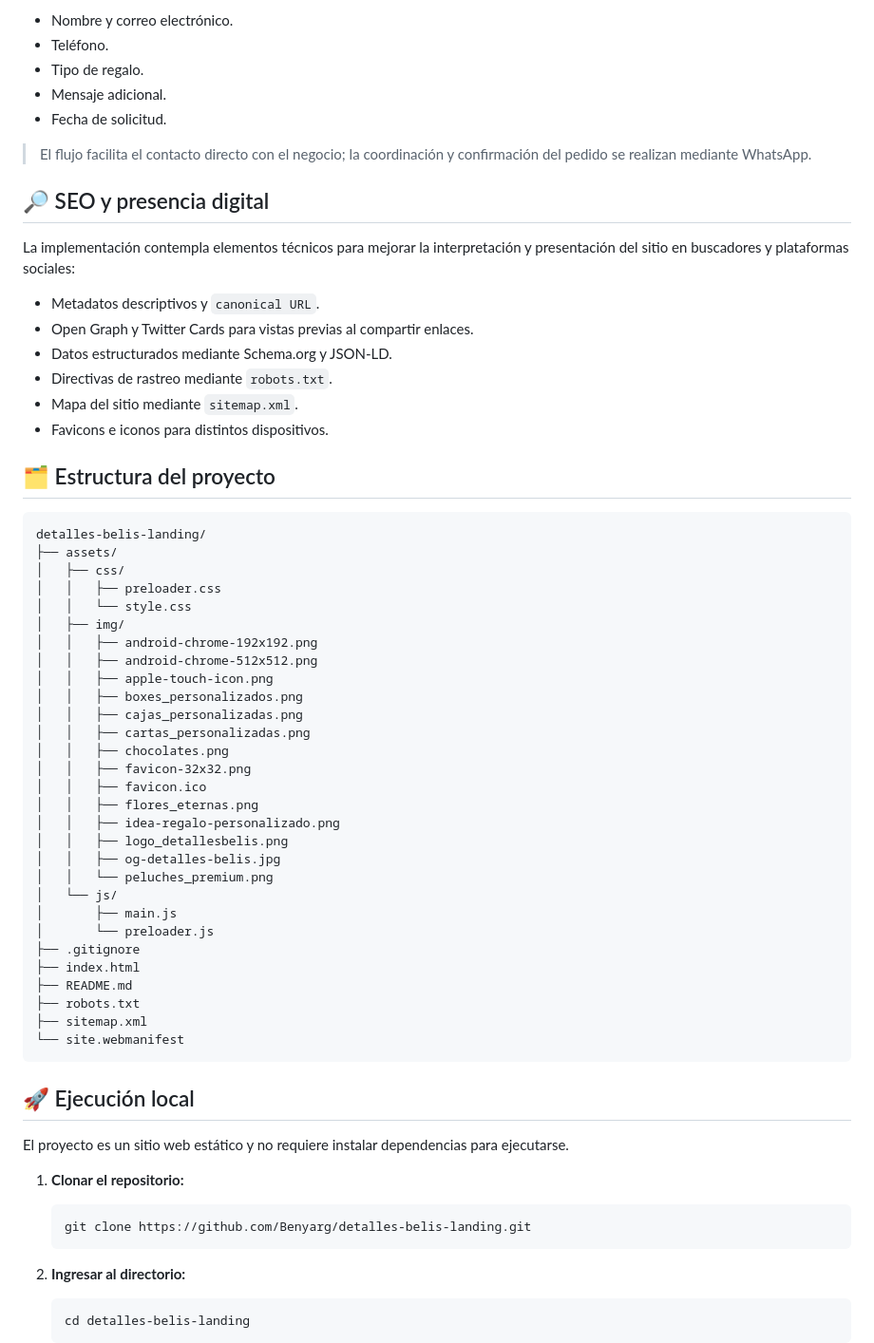
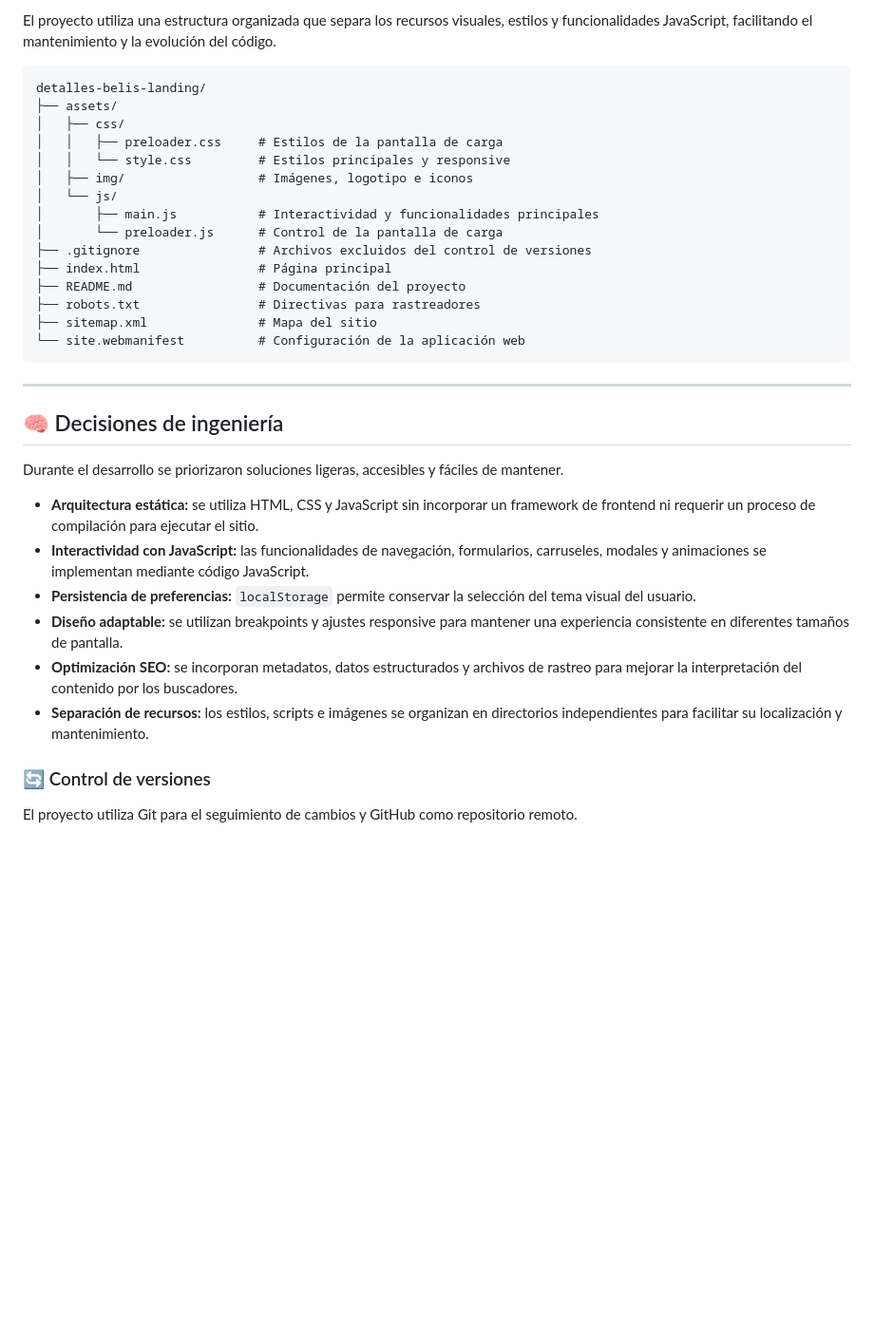
Before and after one commit to Benyarg/detalles-belis-landing, a Markdown page: README.md, the part around one of its changes. Shown at 95% size. Rendered like a GitHub page; blank space fills up the shorter version.

````diff
--- a/README.md
+++ b/README.md
@@ -92,69 +130,37 @@ El formulario prepara una solicitud y la deriva a WhatsApp mediante un enlace co
-- Nombre y correo electrónico.
-- Teléfono.
-- Tipo de regalo.
-- Mensaje adicional.
-- Fecha de solicitud.
-
-> El flujo facilita el contacto directo con el negocio; la coordinación y confirmación del pedido se realizan mediante WhatsApp.
-
-## 🔎 SEO y presencia digital
-
-La implementación contempla elementos técnicos para mejorar la interpretación y presentación del sitio en buscadores y plataformas sociales:
-
-- Metadatos descriptivos y `canonical URL`.
-- Open Graph y Twitter Cards para vistas previas al compartir enlaces.
-- Datos estructurados mediante Schema.org y JSON-LD.
-- Directivas de rastreo mediante `robots.txt`.
-- Mapa del sitio mediante `sitemap.xml`.
-- Favicons e iconos para distintos dispositivos.
-
-## 🗂️ Estructura del proyecto
+El proyecto utiliza una estructura organizada que separa los recursos visuales, estilos y funcionalidades JavaScript, facilitando el mantenimiento y la evolución del código.
 
 ```text
 detalles-belis-landing/
 ├── assets/
 │   ├── css/
-│   │   ├── preloader.css
-│   │   └── style.css
-│   ├── img/
-│   │   ├── android-chrome-192x192.png
-│   │   ├── android-chrome-512x512.png
-│   │   ├── apple-touch-icon.png
-│   │   ├── boxes_personalizados.png
-│   │   ├── cajas_personalizadas.png
-│   │   ├── cartas_personalizadas.png
-│   │   ├── chocolates.png
-│   │   ├── favicon-32x32.png
-│   │   ├── favicon.ico
-│   │   ├── flores_eternas.png
-│   │   ├── idea-regalo-personalizado.png
-│   │   ├── logo_detallesbelis.png
-│   │   ├── og-detalles-belis.jpg
-│   │   └── peluches_premium.png
+│   │   ├── preloader.css     # Estilos de la pantalla de carga
+│   │   └── style.css         # Estilos principales y responsive
+│   ├── img/                  # Imágenes, logotipo e iconos
 │   └── js/
-│       ├── main.js
-│       └── preloader.js
-├── .gitignore
-├── index.html
-├── README.md
-├── robots.txt
-├── sitemap.xml
-└── site.webmanifest
+│       ├── main.js           # Interactividad y funcionalidades principales
+│       └── preloader.js      # Control de la pantalla de carga
+├── .gitignore                # Archivos excluidos del control de versiones
+├── index.html                # Página principal
+├── README.md                 # Documentación del proyecto
+├── robots.txt                # Directivas para rastreadores
+├── sitemap.xml               # Mapa del sitio
+└── site.webmanifest          # Configuración de la aplicación web
 ```
 
-## 🚀 Ejecución local
+---
 
-El proyecto es un sitio web estático y no requiere instalar dependencias para ejecutarse.
+## 🧠 Decisiones de ingeniería
 
-1. **Clonar el repositorio:**
+Durante el desarrollo se priorizaron soluciones ligeras, accesibles y fáciles de mantener.
 
-   ```bash
-   git clone https://github.com/Benyarg/detalles-belis-landing.git
-   ```
+- **Arquitectura estática:** se utiliza HTML, CSS y JavaScript sin incorporar un framework de frontend ni requerir un proceso de compilación para ejecutar el sitio.
+- **Interactividad con JavaScript:** las funcionalidades de navegación, formularios, carruseles, modales y animaciones se implementan mediante código JavaScript.
+- **Persistencia de preferencias:** `localStorage` permite conservar la selección del tema visual del usuario.
+- **Diseño adaptable:** se utilizan breakpoints y ajustes responsive para mantener una experiencia consistente en diferentes tamaños de pantalla.
+- **Optimización SEO:** se incorporan metadatos, datos estructurados y archivos de rastreo para mejorar la interpretación del contenido por los buscadores.
+- **Separación de recursos:** los estilos, scripts e imágenes se organizan en directorios independientes para facilitar su localización y mantenimiento.
 
-2. **Ingresar al directorio:**
+### 🔄 Control de versiones
 
-   ```bash
-   cd detalles-belis-landing
-   ```
+El proyecto utiliza Git para el seguimiento de cambios y GitHub como repositorio remoto.
 
````
Also changed, not shown: other parts of README.md (+194 -92 lines).
